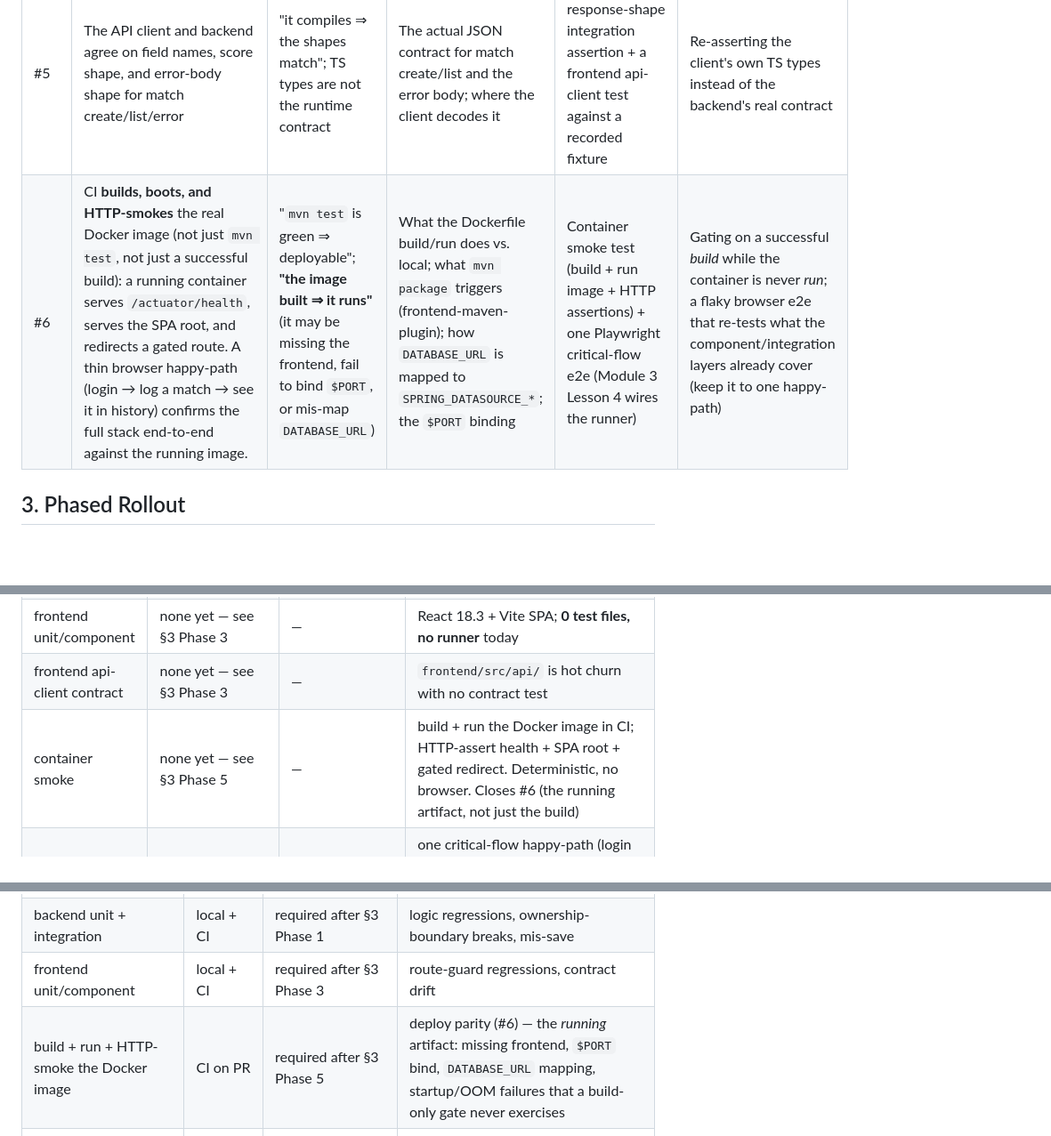
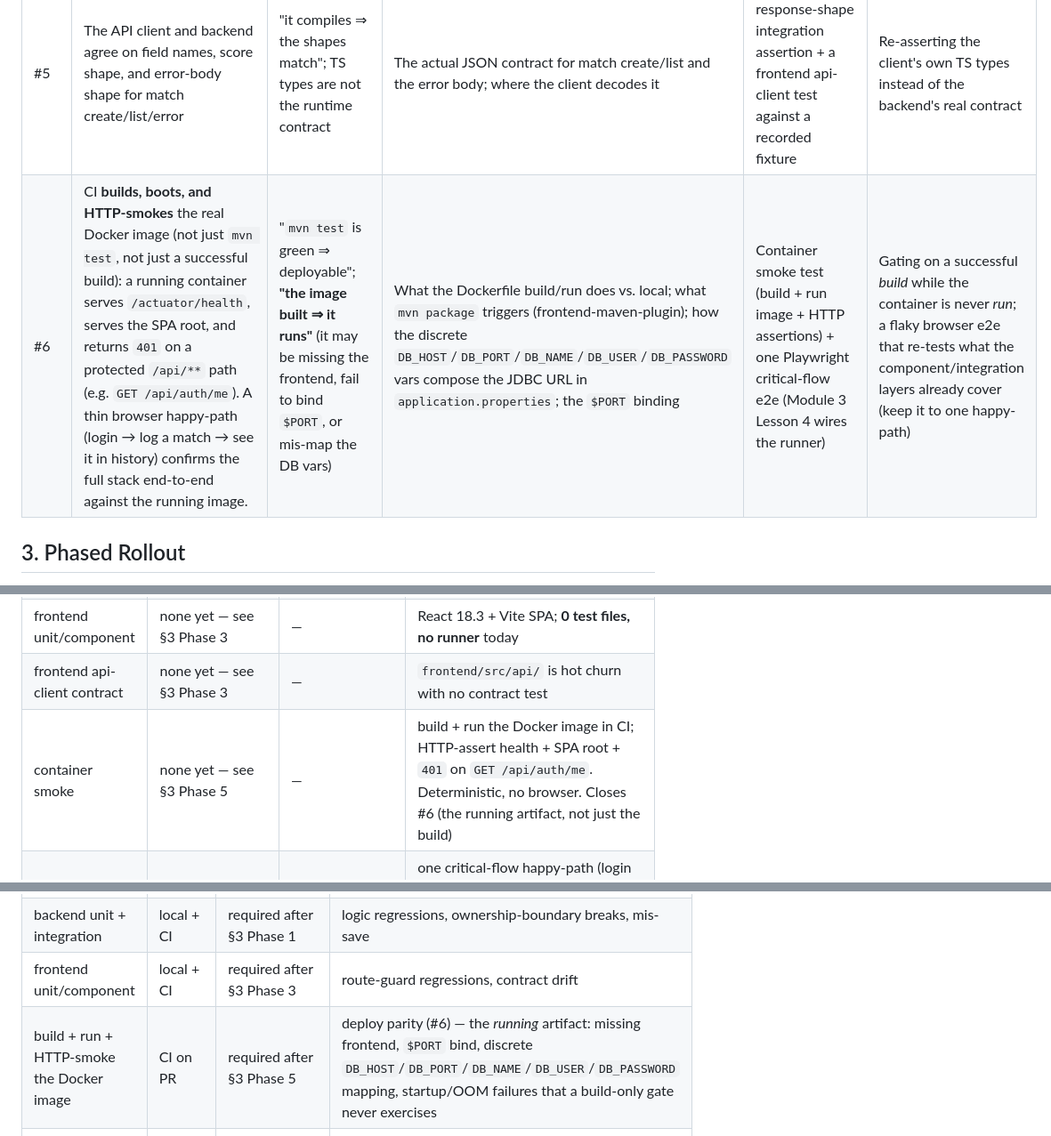
Before and after one commit to tborowiec/squash-progress-tracker, a Markdown page: context/foundation/test-plan.md, 3 parts joined by grey strips. Shown at 89% size. Rendered like a GitHub page; blank space fills up the shorter version.

Commit message:
docs(container-smoke-e2e-tests): correct test-plan.md stale wording (p3)
Replaces 'gated redirect' with '401 on GET /api/auth/me', replaces
DATABASE_URL / SPRING_DATASOURCE_* with the actual discrete DB_HOST /
DB_PORT / DB_NAME / DB_USER / DB_PASSWORD vars, and updates §6.6 to
reflect Phase 5 as complete.

Refs: #15

Co-Authored-By: Claude Sonnet 4.6 (1M context) <noreply@anthropic.com>

```diff
--- a/context/foundation/test-plan.md
+++ b/context/foundation/test-plan.md
@@ -71,7 +71,7 @@ Ordering: #1 and #2 are High × High → protect first. #3 is High × Medium. #4
 | #3 | The persisted record byte-equals the confirmed preview; no save path bypasses the confirm gate | "a preview was shown ⇒ the saved value matches it" | The parse → preview → confirm → persist wiring; the source of the saved payload (confirmed input vs re-parsed text) | Backend integration | Assertion copied from the parser's own output (tautological — green-lights current bugs) |
 | #4 | An unauthenticated render of a protected route redirects to login; a valid session renders the route | "server-side auth ⇒ the frontend guard is irrelevant" (it is defence-in-depth + UX, and the thing manual clicking misses) | The `ProtectedRoute` / `AuthContext` redirect logic and router setup; how auth state is read | Frontend component test (Vitest + Testing Library + router memory history) — **requires runner bootstrap (Phase 3)** | Snapshot-without-meaning; mocking the guard you are testing |
 | #5 | The API client and backend agree on field names, score shape, and error-body shape for match create/list/error | "it compiles ⇒ the shapes match"; TS types are not the runtime contract | The actual JSON contract for match create/list and the error body; where the client decodes it | Backend response-shape integration assertion + a frontend api-client test against a recorded fixture | Re-asserting the client's own TS types instead of the backend's real contract |
-| #6 | CI **builds, boots, and HTTP-smokes** the real Docker image (not just `mvn test`, not just a successful build): a running container serves `/actuator/health`, serves the SPA root, and redirects a gated route. A thin browser happy-path (login → log a match → see it in history) confirms the full stack end-to-end against the running image. | "`mvn test` is green ⇒ deployable"; **"the image built ⇒ it runs"** (it may be missing the frontend, fail to bind `$PORT`, or mis-map `DATABASE_URL`) | What the Dockerfile build/run does vs. local; what `mvn package` triggers (frontend-maven-plugin); how `DATABASE_URL` is mapped to `SPRING_DATASOURCE_*`; the `$PORT` binding | Container smoke test (build + run image + HTTP assertions) + one Playwright critical-flow e2e (Module 3 Lesson 4 wires the runner) | Gating on a successful *build* while the container is never *run*; a flaky browser e2e that re-tests what the component/integration layers already cover (keep it to one happy-path) |
+| #6 | CI **builds, boots, and HTTP-smokes** the real Docker image (not just `mvn test`, not just a successful build): a running container serves `/actuator/health`, serves the SPA root, and returns `401` on a protected `/api/**` path (e.g. `GET /api/auth/me`). A thin browser happy-path (login → log a match → see it in history) confirms the full stack end-to-end against the running image. | "`mvn test` is green ⇒ deployable"; **"the image built ⇒ it runs"** (it may be missing the frontend, fail to bind `$PORT`, or mis-map the DB vars) | What the Dockerfile build/run does vs. local; what `mvn package` triggers (frontend-maven-plugin); how the discrete `DB_HOST`/`DB_PORT`/`DB_NAME`/`DB_USER`/`DB_PASSWORD` vars compose the JDBC URL in `application.properties`; the `$PORT` binding | Container smoke test (build + run image + HTTP assertions) + one Playwright critical-flow e2e (Module 3 Lesson 4 wires the runner) | Gating on a successful *build* while the container is never *run*; a flaky browser e2e that re-tests what the component/integration layers already cover (keep it to one happy-path) |
 
 ## 3. Phased Rollout
 
@@ -104,7 +104,7 @@ The classic test base for this project. AI-native tools (if any) carry a
 | LLM provider (under test) | Gemini `gemini-2.5-flash` via OpenAI-compat endpoint | `timeout 30s` | `OpenAiCompatLlmClient`; stub the transport for #2 |
 | frontend unit/component | none yet — see §3 Phase 3 | — | React 18.3 + Vite SPA; **0 test files, no runner** today |
 | frontend api-client contract | none yet — see §3 Phase 3 | — | `frontend/src/api/` is hot churn with no contract test |
-| container smoke | none yet — see §3 Phase 5 | — | build + run the Docker image in CI; HTTP-assert health + SPA root + gated redirect. Deterministic, no browser. Closes #6 (the running artifact, not just the build) |
+| container smoke | none yet — see §3 Phase 5 | — | build + run the Docker image in CI; HTTP-assert health + SPA root + `401` on `GET /api/auth/me`. Deterministic, no browser. Closes #6 (the running artifact, not just the build) |
 | e2e (browser) | Playwright (none yet — see §3 Phase 5) | — | one critical-flow happy-path (login → log match → history) against the running image. Runner/config is Module 3 Lesson 4; keep it to a single path so it does not re-test the component/integration layers |
 | live LLM smoke | `*LiveSmokeTest` (opt-in) | — | already present; opt-in only, **never gate CI on it** (non-deterministic, real key) |
 | (optional) AI-native game-plan eval | deferred — LLM-as-judge | n/a | **When NOT to use:** do not gate CI on it; provider is locked but output is non-deterministic; deterministic schema + failure-path tests (#2, #3) give the cheaper signal. Revisit if game-plan quality becomes a tracked metric. checked: 2026-06-05 |
@@ -126,7 +126,7 @@ phase lands; before that, the gate is `planned`.
 | compile + typecheck (backend `javac`, frontend `tsc`) | local + CI | required after §3 Phase 4 | syntactic / type drift |
 | backend unit + integration | local + CI | required after §3 Phase 1 | logic regressions, ownership-boundary breaks, mis-save |
 | frontend unit/component | local + CI | required after §3 Phase 3 | route-guard regressions, contract drift |
-| build + run + HTTP-smoke the Docker image | CI on PR | required after §3 Phase 5 | deploy parity (#6) — the *running* artifact: missing frontend, `$PORT` bind, `DATABASE_URL` mapping, startup/OOM failures that a build-only gate never exercises |
+| build + run + HTTP-smoke the Docker image | CI on PR | required after §3 Phase 5 | deploy parity (#6) — the *running* artifact: missing frontend, `$PORT` bind, discrete `DB_HOST`/`DB_PORT`/`DB_NAME`/`DB_USER`/`DB_PASSWORD` mapping, startup/OOM failures that a build-only gate never exercises |
 | critical-flow browser e2e | CI on PR | required after §3 Phase 5 | an end-to-end break in the login → log-match → history path against the running image |
 | live LLM smoke | local, manual | never required (opt-in) | provider wiring sanity; excluded from CI by design (non-deterministic) |
 | post-edit hook | local (agent loop) | recommended (Module 3 Lesson 3) | regressions at edit time |
```
Also changed, not shown: other parts of context/foundation/test-plan.md (+1 -1 lines), 1 other file.
